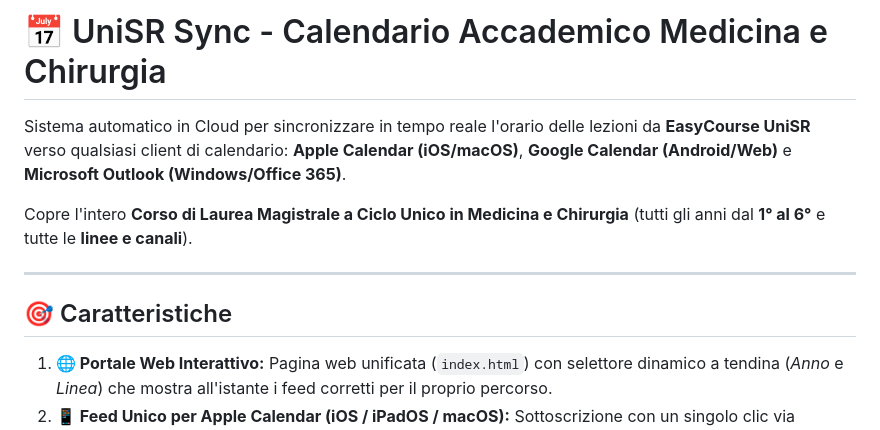
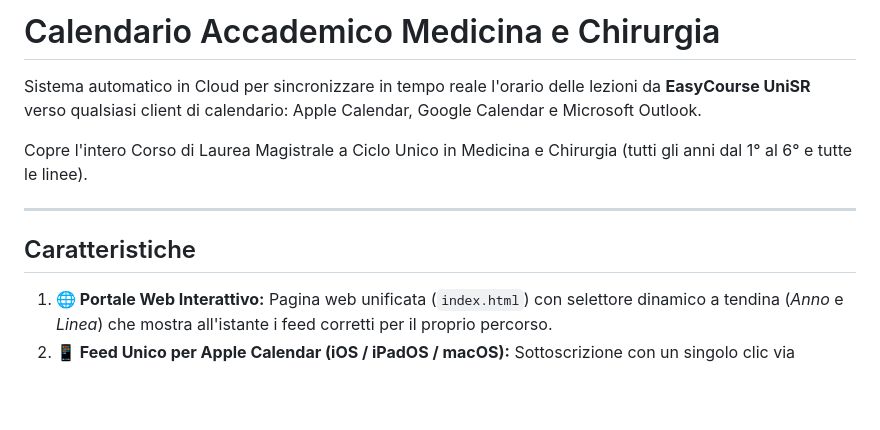
Before and after one commit to Sbliz/calendario_uni_personale, a Markdown page: README.md, the part around the change. GitHub-like rendering; blank space fills up the shorter version.

Commit message:
Refactor README for clarity and remove emojis
Updated the README to remove emoji and improve clarity.

```diff
--- a/README.md
+++ b/README.md
@@ -1,12 +1,12 @@
-# 📅 UniSR Sync - Calendario Accademico Medicina e Chirurgia
+# Calendario Accademico Medicina e Chirurgia
 
-Sistema automatico in Cloud per sincronizzare in tempo reale l'orario delle lezioni da **EasyCourse UniSR** verso qualsiasi client di calendario: **Apple Calendar (iOS/macOS)**, **Google Calendar (Android/Web)** e **Microsoft Outlook (Windows/Office 365)**.
+Sistema automatico in Cloud per sincronizzare in tempo reale l'orario delle lezioni da **EasyCourse UniSR** verso qualsiasi client di calendario: Apple Calendar, Google Calendar e Microsoft Outlook.
 
-Copre l'intero **Corso di Laurea Magistrale a Ciclo Unico in Medicina e Chirurgia** (tutti gli anni dal **1° al 6°** e tutte le **linee e canali**).
+Copre l'intero Corso di Laurea Magistrale a Ciclo Unico in Medicina e Chirurgia (tutti gli anni dal 1° al 6° e tutte le linee).
 
 ---
 
-## 🎯 Caratteristiche
+## Caratteristiche
 
 1. **🌐 Portale Web Interattivo:** Pagina web unificata (`index.html`) con selettore dinamico a tendina (*Anno* e *Linea*) che mostra all'istante i feed corretti per il proprio percorso.
 2. **📱 Feed Unico per Apple Calendar (iOS / iPadOS / macOS):** Sottoscrizione con un singolo clic via protocollo `webcal://` con tutti i corsi curricolari del semestre.
```
